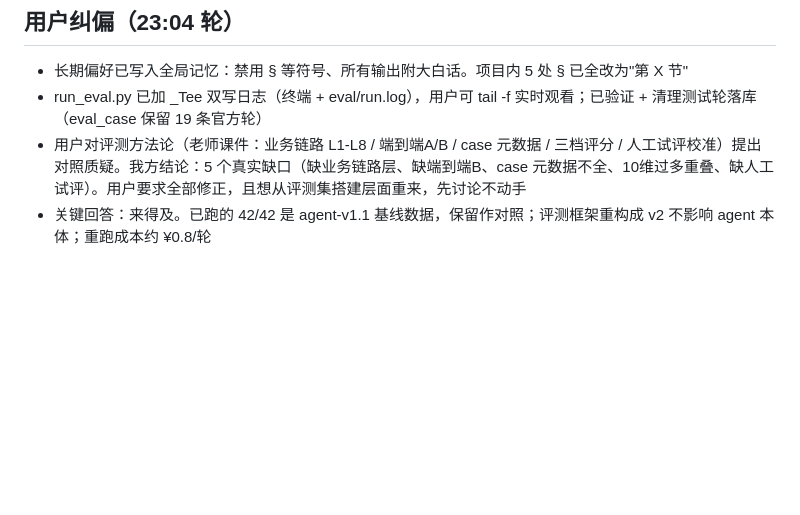
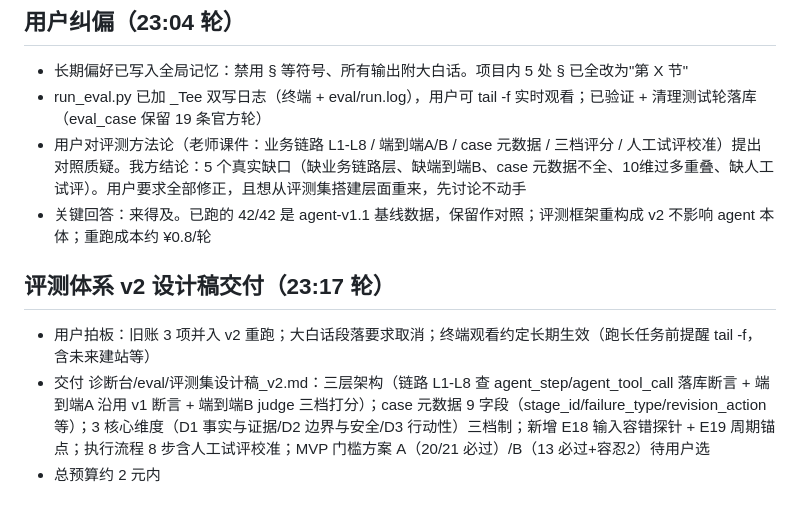
Before and after one commit to Averymeng/818, a Markdown page: .workbuddy/memory/2026-08-18.md, the part around the change. Rendered like a GitHub page; blank space fills up the shorter version.

```diff
--- a/.workbuddy/memory/2026-08-18.md
+++ b/.workbuddy/memory/2026-08-18.md
@@ -165,3 +165,8 @@
 - run_eval.py 已加 _Tee 双写日志（终端 + eval/run.log），用户可 tail -f 实时观看；已验证 + 清理测试轮落库（eval_case 保留 19 条官方轮）
 - 用户对评测方法论（老师课件：业务链路 L1-L8 / 端到端A/B / case 元数据 / 三档评分 / 人工试评校准）提出对照质疑。我方结论：5 个真实缺口（缺业务链路层、缺端到端B、case 元数据不全、10维过多重叠、缺人工试评）。用户要求全部修正，且想从评测集搭建层面重来，先讨论不动手
 - 关键回答：来得及。已跑的 42/42 是 agent-v1.1 基线数据，保留作对照；评测框架重构成 v2 不影响 agent 本体；重跑成本约 ¥0.8/轮
+
+## 评测体系 v2 设计稿交付（23:17 轮）
+- 用户拍板：旧账 3 项并入 v2 重跑；大白话段落要求取消；终端观看约定长期生效（跑长任务前提醒 tail -f，含未来建站等）
+- 交付 诊断台/eval/评测集设计稿_v2.md：三层架构（链路 L1-L8 查 agent_step/agent_tool_call 落库断言 + 端到端A 沿用 v1 断言 + 端到端B judge 三档打分）；case 元数据 9 字段（stage_id/failure_type/revision_action 等）；3 核心维度（D1 事实与证据/D2 边界与安全/D3 行动性）三档制；新增 E18 输入容错探针 + E19 周期锚点；执行流程 8 步含人工试评校准；MVP 门槛方案 A（20/21 必过）/B（13 必过+容忍2）待用户选
+- 总预算约 2 元内
```
Also changed, not shown: 诊断台/eval/评测集设计稿_v2.md (added, +217 -0 lines).
